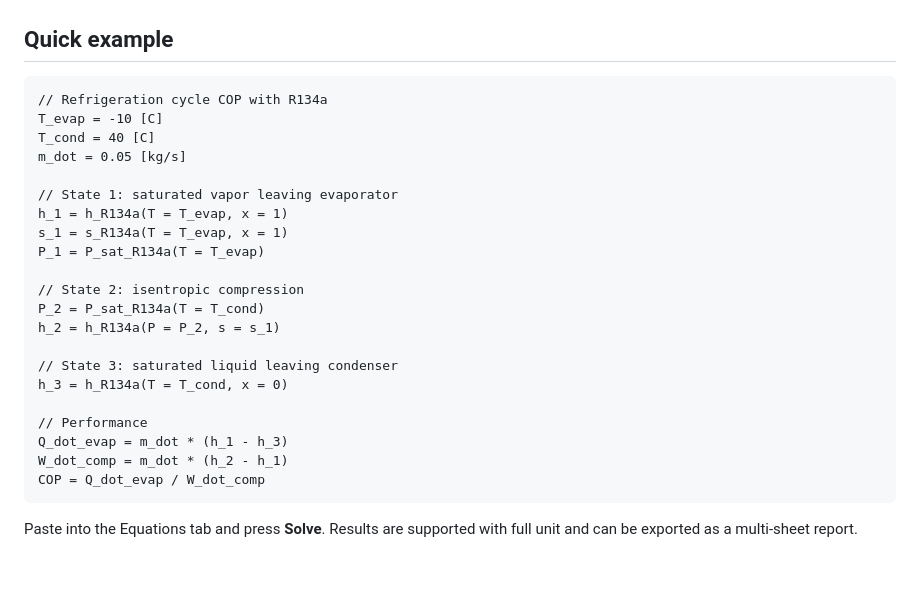
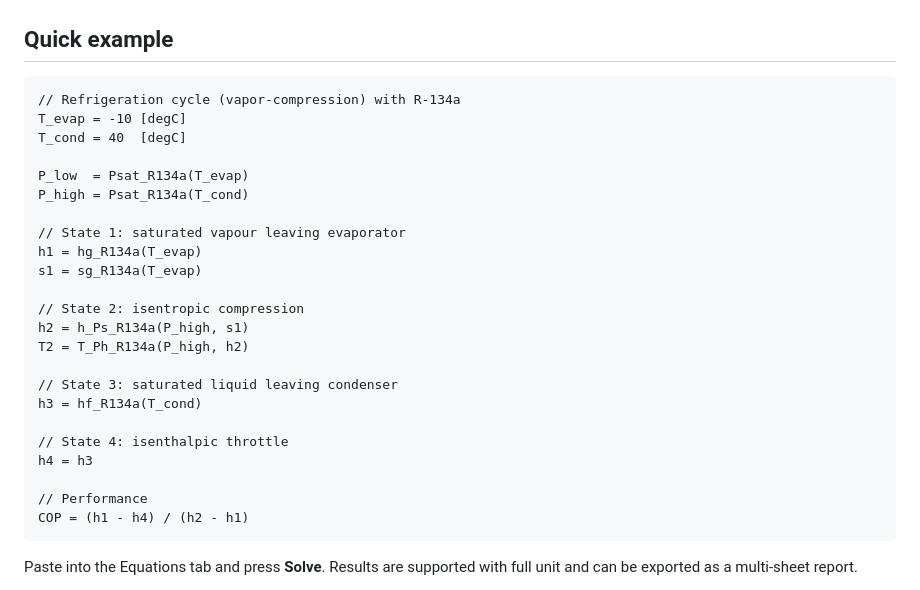
Before and after one commit to omabbasi/EquaSolve, a Markdown page: README.md, the part around the change. GitHub-like rendering; blank space fills up the shorter version.

````diff
--- a/README.md
+++ b/README.md
@@ -62,27 +62,29 @@ The application works fully offline once loaded. The same file runs on Windows,
 ## Quick example
 
 ```
-// Refrigeration cycle COP with R134a
-T_evap = -10 [C]
-T_cond = 40 [C]
-m_dot = 0.05 [kg/s]
+// Refrigeration cycle (vapor-compression) with R-134a
+T_evap = -10 [degC]
+T_cond = 40  [degC]
 
-// State 1: saturated vapor leaving evaporator
-h_1 = h_R134a(T = T_evap, x = 1)
-s_1 = s_R134a(T = T_evap, x = 1)
-P_1 = P_sat_R134a(T = T_evap)
+P_low  = Psat_R134a(T_evap)
+P_high = Psat_R134a(T_cond)
+
+// State 1: saturated vapour leaving evaporator
+h1 = hg_R134a(T_evap)
+s1 = sg_R134a(T_evap)
 
 // State 2: isentropic compression
-P_2 = P_sat_R134a(T = T_cond)
-h_2 = h_R134a(P = P_2, s = s_1)
+h2 = h_Ps_R134a(P_high, s1)
+T2 = T_Ph_R134a(P_high, h2)
 
 // State 3: saturated liquid leaving condenser
-h_3 = h_R134a(T = T_cond, x = 0)
+h3 = hf_R134a(T_cond)
+
+// State 4: isenthalpic throttle
+h4 = h3
 
 // Performance
-Q_dot_evap = m_dot * (h_1 - h_3)
-W_dot_comp = m_dot * (h_2 - h_1)
-COP = Q_dot_evap / W_dot_comp
+COP = (h1 - h4) / (h2 - h1)
 ```
 
 Paste into the Equations tab and press **Solve**. Results are supported with full unit and can be exported as a multi-sheet report.
````
